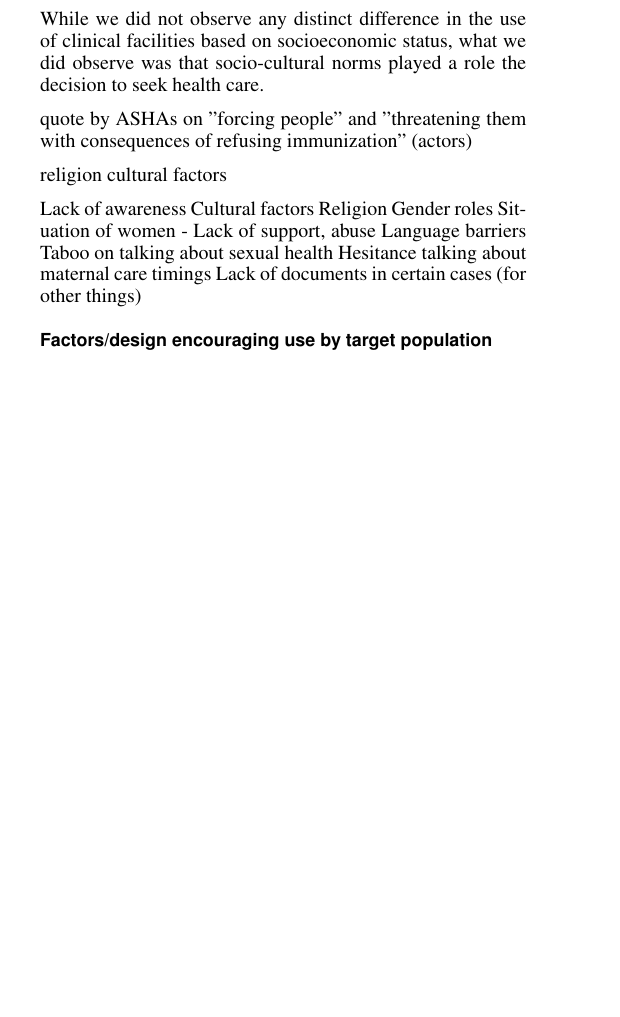
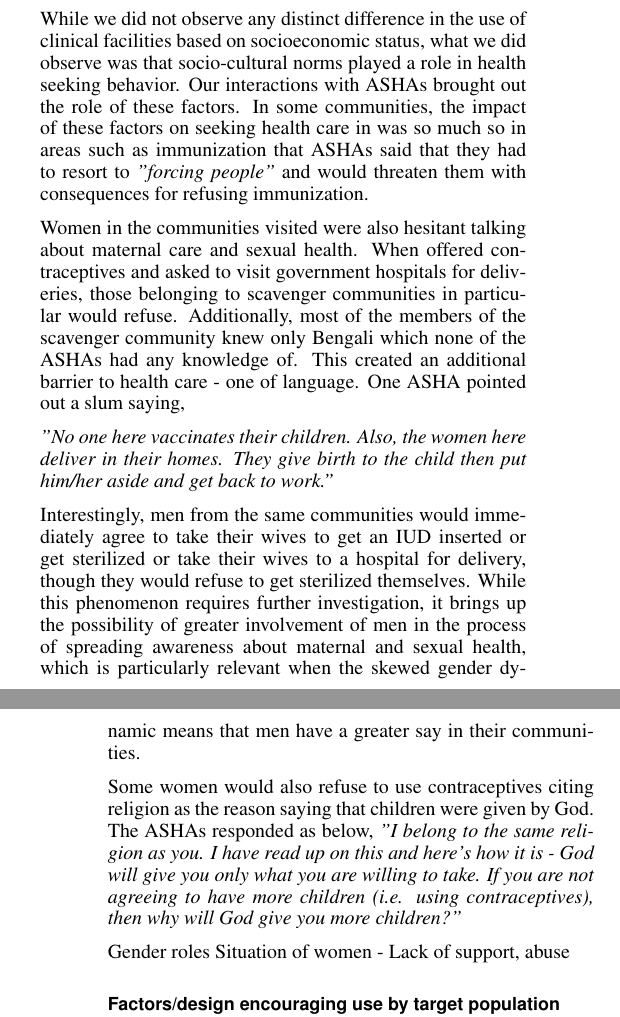
Before and after one commit to aismail1997/mohallaClinic, a LaTeX document (main.tex, which reads findings.tex): part of one column of page 3 of 4 before the commit and two parts of the columns of pages 3 and 4 of 4 after it, the two joined at a grey line, cut so that both start at the same text, the shorter picture padded with empty space. Compiled offline with pdfLaTeX.

Commit message:
Update on Overleaf.

```diff
--- a/findings.tex
+++ b/findings.tex
@@ -42,33 +42,29 @@ There were also those living near clinic A who did not know about its presence.
 
 \textit{"There is no government clinic near my place. Are you sure? ... I did not hear of this in my community, no one told me about it. I have been ill recently and my children have rashes so I will visit the doctor. What time did you say it is open? Maybe, I can go on Saturday. And it has been open for a few months now?”}
 
-Going beyond the role of awareness in use, deeper questions regarding the use of health care in general by those belonging to lower socioeconomic groups arise. Is there a fundamental difference in how the poor make decisions regarding seeking care? If so, this affects the success of the intervention and needs to be addressed.
+Additionally, the timings of the Mohalla clinics were not convenient for everyone. The clinics operated only during the day, during a time that many people work. In lower socioeconomic groups in this geographic area, the women were more likely to work to supplement their family's income. Thus, the very design of the clinics systematically determined who accessed them.
 
-While we did not observe any distinct difference in the use of clinical facilities based on socioeconomic status, what we did observe was that socio-cultural norms played a role the decision to seek health care.
+Going beyond design factors, deeper questions regarding the use of health care in general by those belonging to lower socioeconomic groups arise. Is there a fundamental difference in how the poor make decisions regarding seeking care? If so, this affects the success of the intervention and needs to be addressed.
 
+While we did not observe any distinct difference in the use of clinical facilities based on socioeconomic status, what we did observe was that socio-cultural norms played a role in health seeking behavior. Our interactions with ASHAs brought out the role of these factors. In some communities, the impact of these factors on seeking health care in was so much so in areas such as immunization that ASHAs said that they had to resort to \textit{"forcing people"} and would threaten them with consequences for refusing immunization.
 
+Women in the communities visited were also hesitant talking about maternal care and sexual health. When offered contraceptives and asked to visit government hospitals for deliveries, those belonging to scavenger communities in particular would refuse. Additionally, most of the members of the scavenger community knew only Bengali which none of the ASHAs had any knowledge of. This created an additional barrier to health care - one of language. One ASHA pointed out a slum saying,
 
-quote by ASHAs on "forcing people" and "threatening them with consequences of refusing immunization" (actors)
+\textit{"No one here vaccinates their children. Also, the women here deliver in their homes. They give birth to the child then put him/her aside and get back to work."}
 
+Interestingly, men from the same communities would immediately agree to take their wives to get an IUD inserted or get sterilized or take their wives to a hospital for delivery, though they would refuse to get sterilized themselves. While this phenomenon requires further investigation, it brings up the possibility of greater involvement of men in the process of spreading awareness about maternal and sexual health, which is particularly relevant when the skewed gender dynamic means that men have a greater say in their communities.
 
+Some women would also refuse to use contraceptives citing religion as the reason saying that children were given by God. The ASHAs responded as below, \textit{"I belong to the same religion as you. I have read up on this and here's how it is - God will give you only what you are willing to take. If you are not agreeing to have more children (i.e. using contraceptives), then why will God give you more children?"}
 
-religion
-cultural factors
+Gender roles
+Situation of women - Lack of support, abuse
 
+%quote by ASHAs on "forcing people" and "threatening them with consequences of refusing immunization" (actors)
 
 %Also, patients can dismiss the quality of the treatment because it’s free. - yes, but is it applicable to this situation?
 
-%%CURRENT SITUATION
-Lack of awareness
-Cultural factors
-Religion
-Gender roles
-Situation of women - Lack of support, abuse
-Language barriers
-Taboo on talking about sexual health
-Hesitance talking about maternal care
-timings
-Lack of documents in certain cases (for other things)
+%%CURRENT SITUATION]
+% MENTION ELSEWHERE Lack of documents in certain cases (for other things)
 
 %\textbf{Quotes/Other data:}
 
```
Also changed, not shown: introduction.tex (+1 -1 lines), findings.tex (14 more changed lines).
